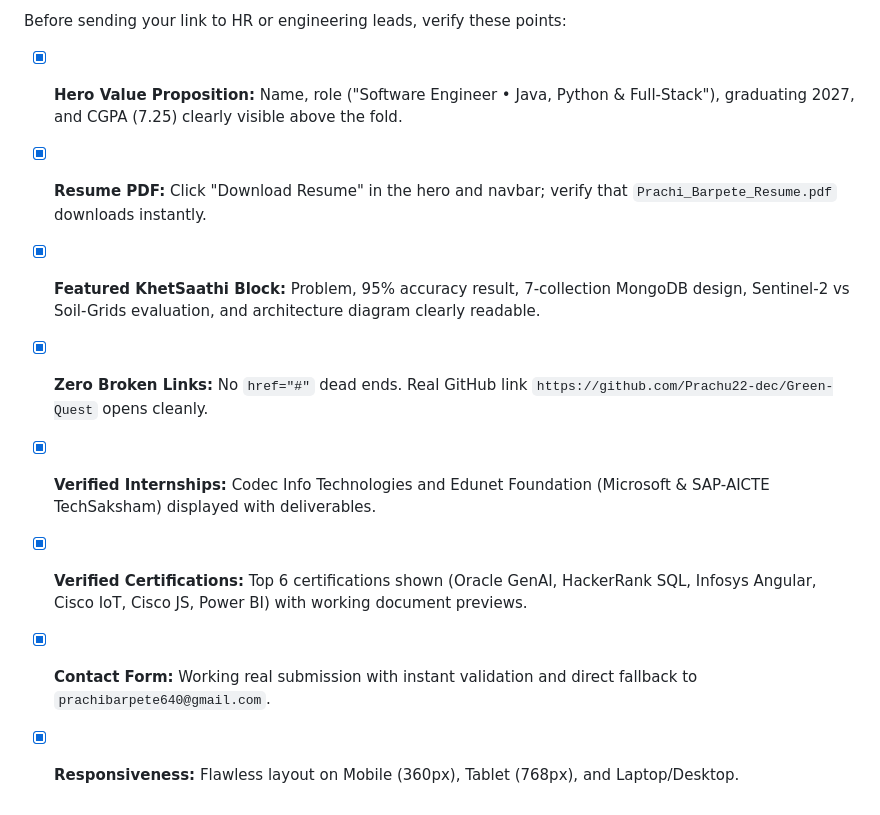
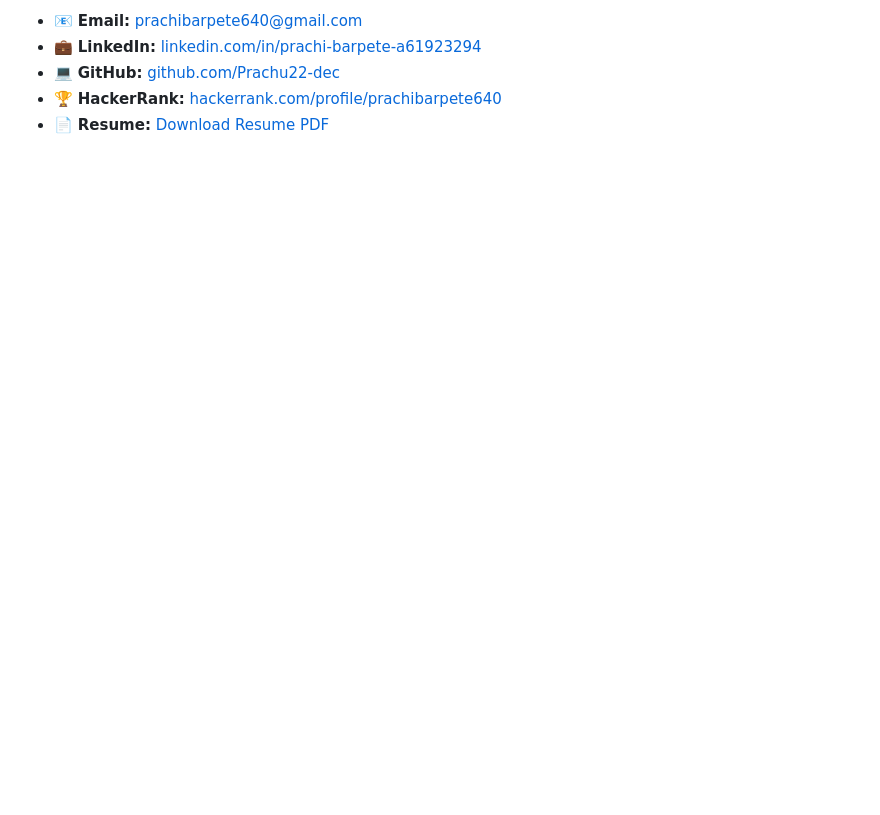
Before and after one commit to Prachu22-dec/Prachi-Portfolio, a Markdown page: README.md, the part around one of its changes. Drawn GitHub-style; blank space fills up the shorter version.

```diff
--- a/README.md
+++ b/README.md
@@ -79,11 +53,6 @@ portfolio-zip/
 
-Before sending your link to HR or engineering leads, verify these points:
-
-- [x] **Hero Value Proposition:** Name, role ("Software Engineer • Java, Python & Full-Stack"), graduating 2027, and CGPA (7.25) clearly visible above the fold.
-- [x] **Resume PDF:** Click "Download Resume" in the hero and navbar; verify that `Prachi_Barpete_Resume.pdf` downloads instantly.
-- [x] **Featured KhetSaathi Block:** Problem, 95% accuracy result, 7-collection MongoDB design, Sentinel-2 vs Soil-Grids evaluation, and architecture diagram clearly readable.
-- [x] **Zero Broken Links:** No `href="#"` dead ends. Real GitHub link `https://github.com/Prachu22-dec/Green-Quest` opens cleanly.
-- [x] **Verified Internships:** Codec Info Technologies and Edunet Foundation (Microsoft & SAP-AICTE TechSaksham) displayed with deliverables.
-- [x] **Verified Certifications:** Top 6 certifications shown (Oracle GenAI, HackerRank SQL, Infosys Angular, Cisco IoT, Cisco JS, Power BI) with working document previews.
-- [x] **Contact Form:** Working real submission with instant validation and direct fallback to `prachibarpete640@gmail.com`.
-- [x] **Responsiveness:** Flawless layout on Mobile (360px), Tablet (768px), and Laptop/Desktop.
+- 📧 **Email:** [prachibarpete640@gmail.com](mailto:prachibarpete640@gmail.com)
+- 💼 **LinkedIn:** [linkedin.com/in/prachi-barpete-a61923294](https://www.linkedin.com/in/prachi-barpete-a61923294)
+- 💻 **GitHub:** [github.com/Prachu22-dec](https://github.com/Prachu22-dec)
+- 🏆 **HackerRank:** [hackerrank.com/profile/prachibarpete640](https://www.hackerrank.com/profile/prachibarpete640)
+- 📄 **Resume:** [Download Resume PDF](Prachi_Barpete_Resume.pdf)
```
Also changed, not shown: other parts of README.md (+35 -61 lines).
